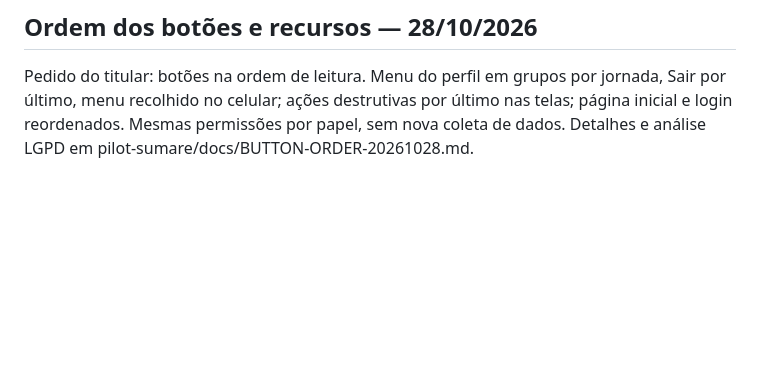
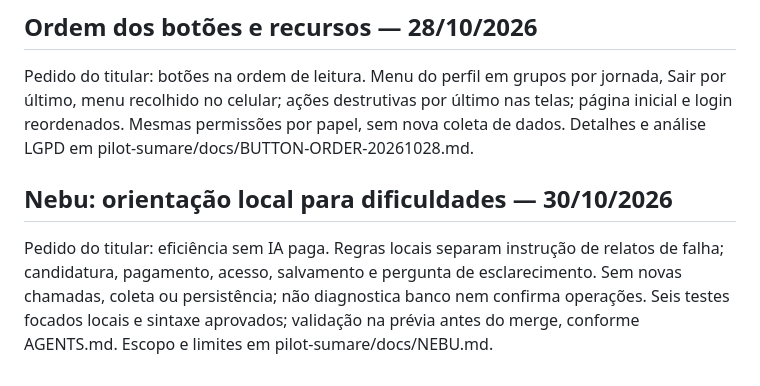
Before and after one commit to sylvioscatolinjr-cloud/o-empregador-online, a Markdown page: PROJECT_REQUIREMENTS.md, the part around the change. Drawn GitHub-style; blank space fills up the shorter version.

Commit message:
Registrar melhoria incremental da Nebu sem consumo de tokens

```diff
--- a/PROJECT_REQUIREMENTS.md
+++ b/PROJECT_REQUIREMENTS.md
@@ -486,3 +486,8 @@ Pedido do titular implementado nos três perfis: um upload opcional na seção G
 
 ## Ordem dos botões e recursos — 28/10/2026
 Pedido do titular: botões na ordem de leitura. Menu do perfil em grupos por jornada, Sair por último, menu recolhido no celular; ações destrutivas por último nas telas; página inicial e login reordenados. Mesmas permissões por papel, sem nova coleta de dados. Detalhes e análise LGPD em pilot-sumare/docs/BUTTON-ORDER-20261028.md.
+
+
+## Nebu: orientação local para dificuldades — 30/10/2026
+
+Pedido do titular: eficiência sem IA paga. Regras locais separam instrução de relatos de falha; candidatura, pagamento, acesso, salvamento e pergunta de esclarecimento. Sem novas chamadas, coleta ou persistência; não diagnostica banco nem confirma operações. Seis testes focados locais e sintaxe aprovados; validação na prévia antes do merge, conforme AGENTS.md. Escopo e limites em pilot-sumare/docs/NEBU.md.
```
